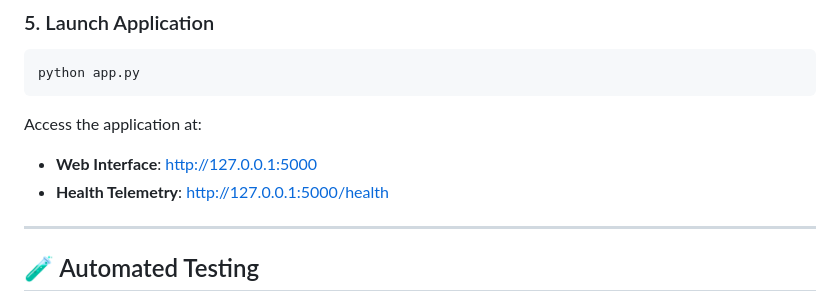
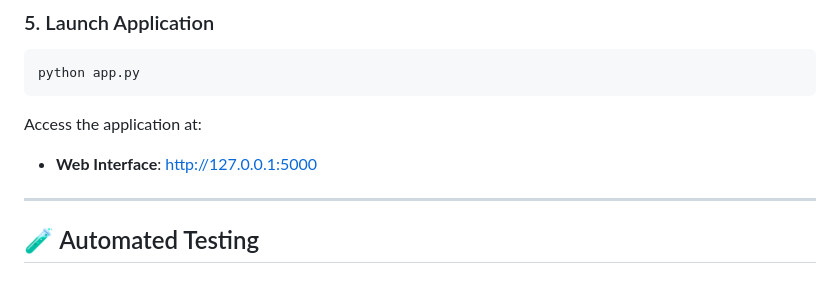
Before and after one commit to purva-yenpure/medtrack, a Markdown page: README.md, the part around the change. Rendered like a GitHub page.

````diff
--- a/README.md
+++ b/README.md
@@ -217,7 +217,6 @@ python app.py
 ```
 Access the application at:
 - **Web Interface**: [http://127.0.0.1:5000](http://127.0.0.1:5000)
-- **Health Telemetry**: [http://127.0.0.1:5000/health](http://127.0.0.1:5000/health)
 
 ---
 
````
